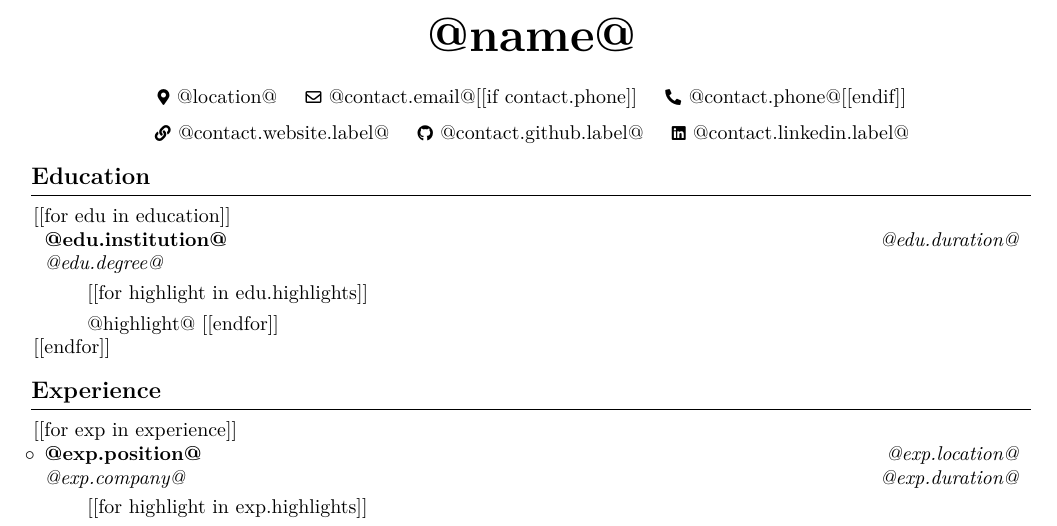
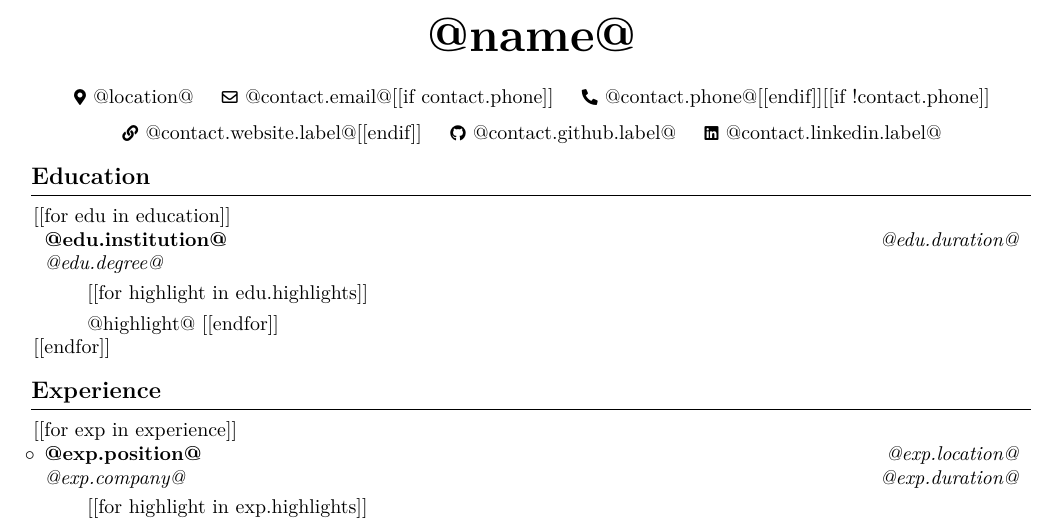
Before and after one commit to scidroid/cc, a LaTeX CV (src/latex/resume.tex): part of the page, cut so that both start at the same text. Compiled offline with pdfLaTeX.

Commit message:
add negation to the engine

```diff
--- a/src/latex/resume.tex
+++ b/src/latex/resume.tex
@@ -136,18 +136,9 @@
         \kern 0.25 cm%
         \mbox{\hrefWithoutArrow{mailto:@{contact.email}@}{\color{black}{\footnotesize\faEnvelope[regular]}\hspace*{0.13cm}@{contact.email}@}}%
 [[if contact.phone]]\kern 0.25 cm\AND\kern 0.25 cm\mbox{\hrefWithoutArrow{tel:@{contact.phone}@}{\color{black}{\footnotesize\faPhone*}\hspace*{0.13cm}@{contact.phone}@}}%
-[[endif]]\kern 0.25 cm%
-        \AND%
-        \kern 0.25 cm%
-        \mbox{\hrefWithoutArrow{@{contact.website.url}@}{\color{black}{\footnotesize\faLink}\hspace*{0.13cm}@{contact.website.label}@}}%
-        \kern 0.25 cm%
-        \AND%
-        \kern 0.25 cm%
-        \mbox{\hrefWithoutArrow{@{contact.github.url}@}{\color{black}{\footnotesize\faGithub}\hspace*{0.13cm}@{contact.github.label}@}}%
-        \kern 0.25 cm%
-        \AND%
-        \kern 0.25 cm%
-        \mbox{\hrefWithoutArrow{@{contact.linkedin.url}@}{\color{black}{\footnotesize\faLinkedin}\hspace*{0.13cm}@{contact.linkedin.label}@}}%
+[[endif]][[if !contact.phone]]\kern 0.25 cm\AND\kern 0.25 cm\mbox{\hrefWithoutArrow{@{contact.website.url}@}{\color{black}{\footnotesize\faLink}\hspace*{0.13cm}@{contact.website.label}@}}%
+[[endif]]\kern 0.25 cm\AND\kern 0.25 cm\mbox{\hrefWithoutArrow{@{contact.github.url}@}{\color{black}{\footnotesize\faGithub}\hspace*{0.13cm}@{contact.github.label}@}}%
+        \kern 0.25 cm\AND\kern 0.25 cm\mbox{\hrefWithoutArrow{@{contact.linkedin.url}@}{\color{black}{\footnotesize\faLinkedin}\hspace*{0.13cm}@{contact.linkedin.label}@}}%
     \end{header}
 
     \section{Education}
```
Also changed, not shown: docs/cv.pdf, docs/juan_almanza_cv.pdf, docs/resume.pdf, 1 other file.
